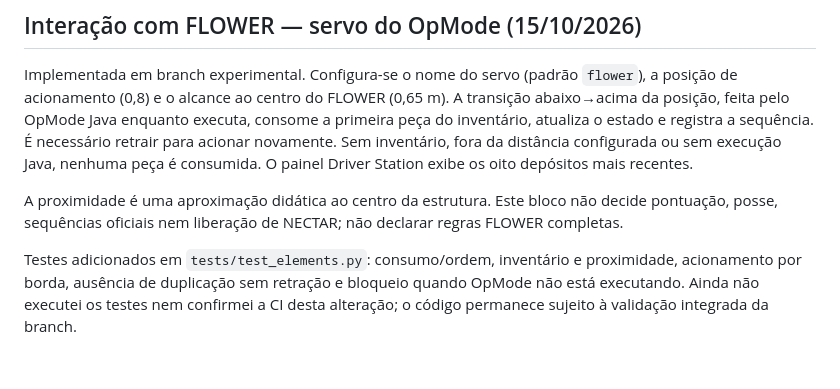
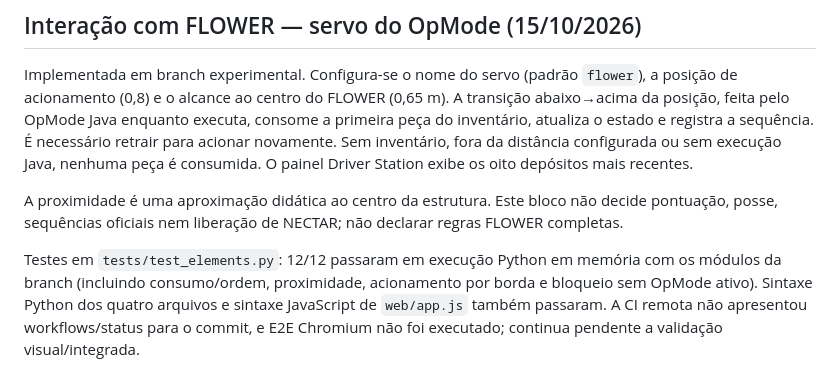
Before and after one commit to pabloinaciosilvestreinacio-collab/meca-sim, a Markdown page: VALIDACAO.md, the part around the change. Rendered like a GitHub page.

Commit message:
Registra resultado dos testes de FLOWER

```diff
--- a/VALIDACAO.md
+++ b/VALIDACAO.md
@@ -212,4 +212,4 @@ Implementada em branch experimental. Configura-se o nome do servo (padrão `flow
 
 A proximidade é uma aproximação didática ao centro da estrutura. Este bloco não decide pontuação, posse, sequências oficiais nem liberação de NECTAR; não declarar regras FLOWER completas.
 
-Testes adicionados em `tests/test_elements.py`: consumo/ordem, inventário e proximidade, acionamento por borda, ausência de duplicação sem retração e bloqueio quando OpMode não está executando. Ainda não executei os testes nem confirmei a CI desta alteração; o código permanece sujeito à validação integrada da branch.
+Testes em `tests/test_elements.py`: 12/12 passaram em execução Python em memória com os módulos da branch (incluindo consumo/ordem, proximidade, acionamento por borda e bloqueio sem OpMode ativo). Sintaxe Python dos quatro arquivos e sintaxe JavaScript de `web/app.js` também passaram. A CI remota não apresentou workflows/status para o commit, e E2E Chromium não foi executado; continua pendente a validação visual/integrada.
```
